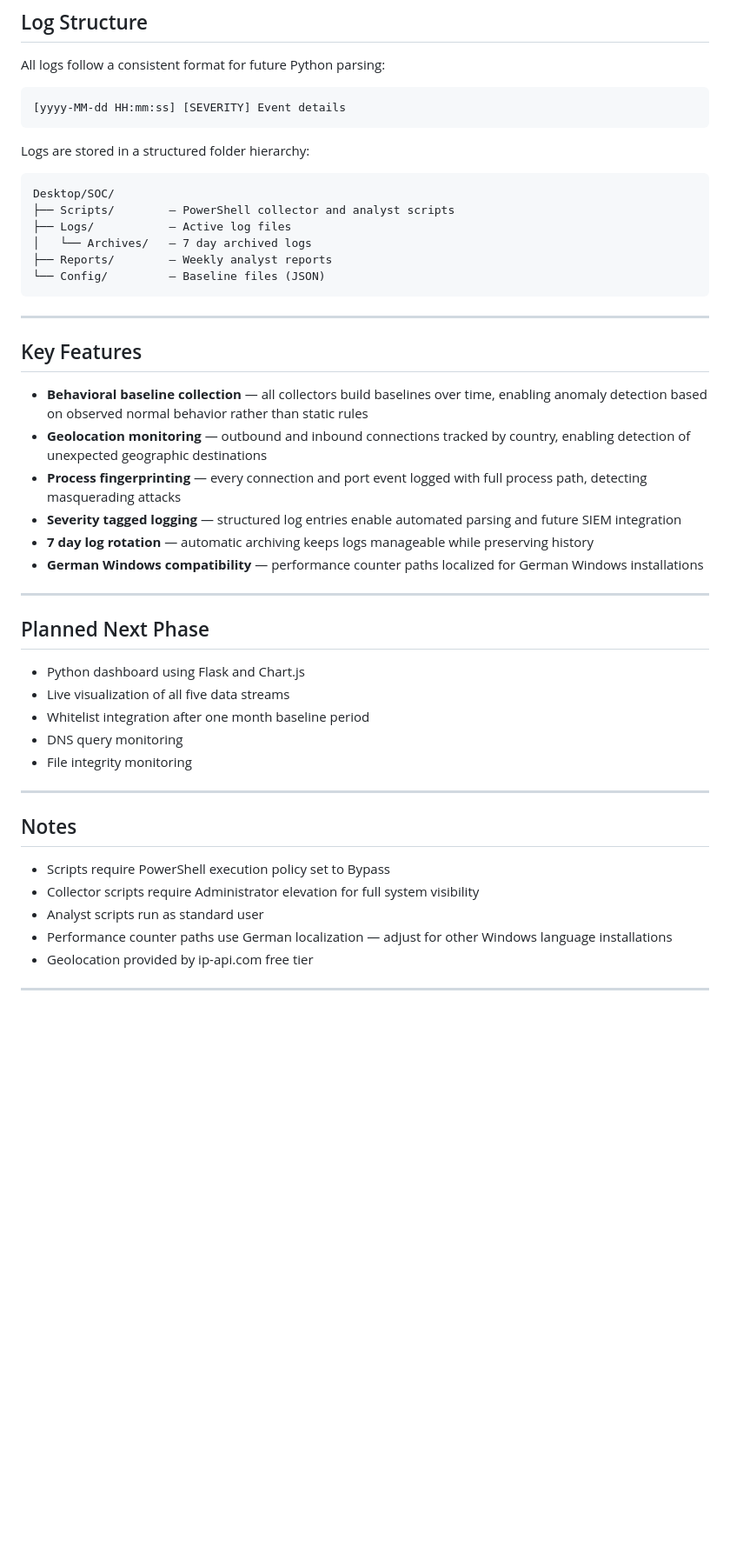
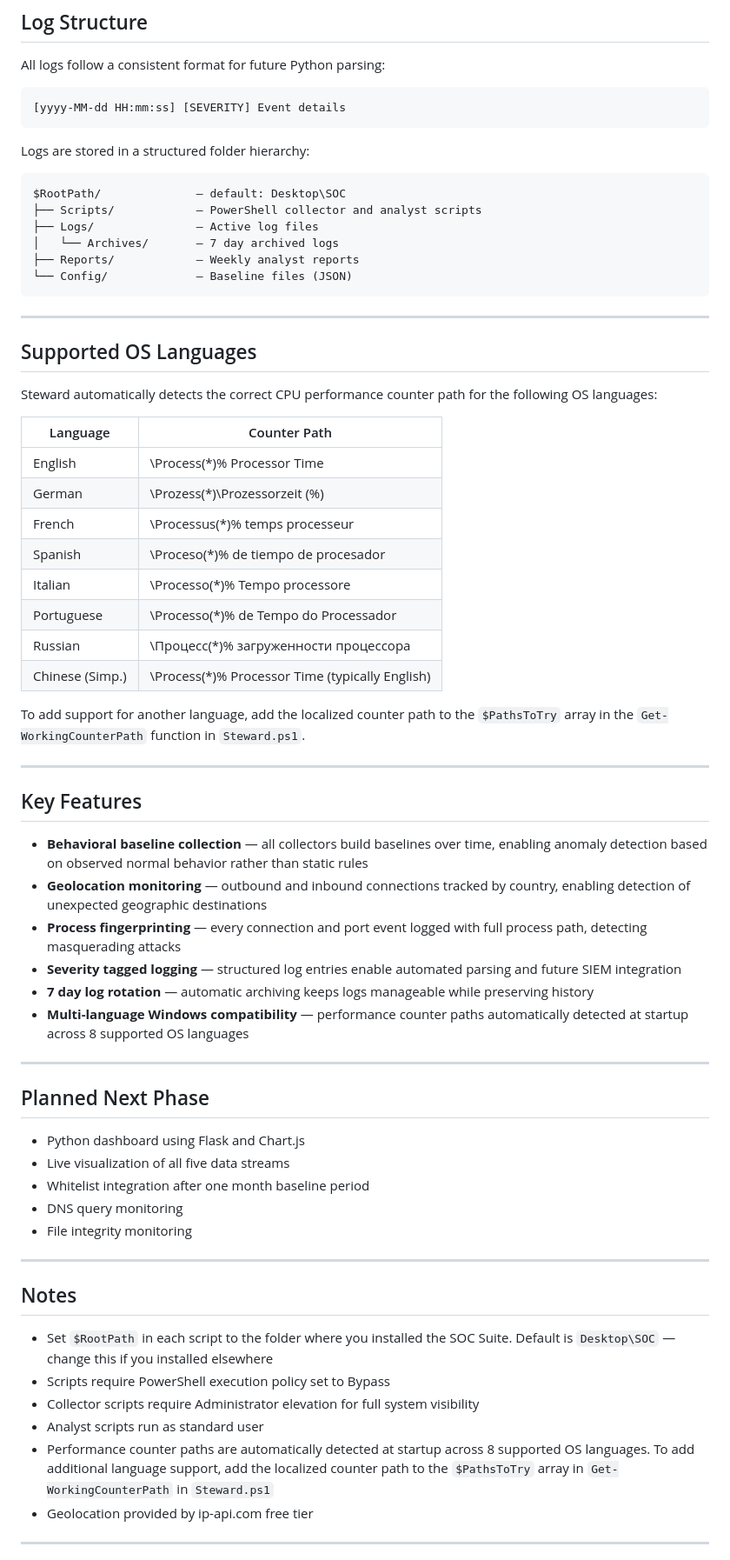
Before and after one commit to Nate-ryan-7690/home_SOC_suite, a Markdown page: README.md, the part around the change. Shown at 87% size. GitHub-like rendering; blank space fills up the shorter version.

Commit message:
Enhance README with multi-language support details
Updated the README to reflect multi-language support and improved folder structure details.

````diff
--- a/README.md
+++ b/README.md
@@ -78,13 +78,32 @@ All logs follow a consistent format for future Python parsing:
 
 Logs are stored in a structured folder hierarchy:
 ```
-Desktop/SOC/
-├── Scripts/        — PowerShell collector and analyst scripts
-├── Logs/           — Active log files
-│   └── Archives/   — 7 day archived logs
-├── Reports/        — Weekly analyst reports
-└── Config/         — Baseline files (JSON)
+$RootPath/              — default: Desktop\SOC
+├── Scripts/            — PowerShell collector and analyst scripts
+├── Logs/               — Active log files
+│   └── Archives/       — 7 day archived logs
+├── Reports/            — Weekly analyst reports
+└── Config/             — Baseline files (JSON)
 ```
+
+---
+
+## Supported OS Languages
+
+Steward automatically detects the correct CPU performance counter path for the following OS languages:
+
+| Language | Counter Path |
+|----------|-------------|
+| English | \Process(*)\% Processor Time |
+| German | \Prozess(*)\Prozessorzeit (%) |
+| French | \Processus(*)\% temps processeur |
+| Spanish | \Proceso(*)\% de tiempo de procesador |
+| Italian | \Processo(*)\% Tempo processore |
+| Portuguese | \Processo(*)\% de Tempo do Processador |
+| Russian | \Процесс(*)\% загруженности процессора |
+| Chinese (Simp.) | \Process(*)\% Processor Time (typically English) |
+
+To add support for another language, add the localized counter path to the `$PathsToTry` array in the `Get-WorkingCounterPath` function in `Steward.ps1`.
 
 ---
 
@@ -100,8 +119,8 @@ Desktop/SOC/
   and future SIEM integration
 - **7 day log rotation** — automatic archiving keeps logs manageable while
   preserving history
-- **German Windows compatibility** — performance counter paths localized for
-  German Windows installations
+- **Multi-language Windows compatibility** — performance counter paths automatically
+  detected at startup across 8 supported OS languages
 
 ---
 
@@ -117,11 +136,13 @@ Desktop/SOC/
 
 ## Notes
 
+- Set `$RootPath` in each script to the folder where you installed the SOC Suite. Default is `Desktop\SOC` — change this if you installed elsewhere
 - Scripts require PowerShell execution policy set to Bypass
 - Collector scripts require Administrator elevation for full system visibility
 - Analyst scripts run as standard user
-- Performance counter paths use German localization — adjust for other Windows
-  language installations
+- Performance counter paths are automatically detected at startup across 8 supported
+  OS languages. To add additional language support, add the localized counter path
+  to the `$PathsToTry` array in `Get-WorkingCounterPath` in `Steward.ps1`
 - Geolocation provided by ip-api.com free tier
 
 ---
````
